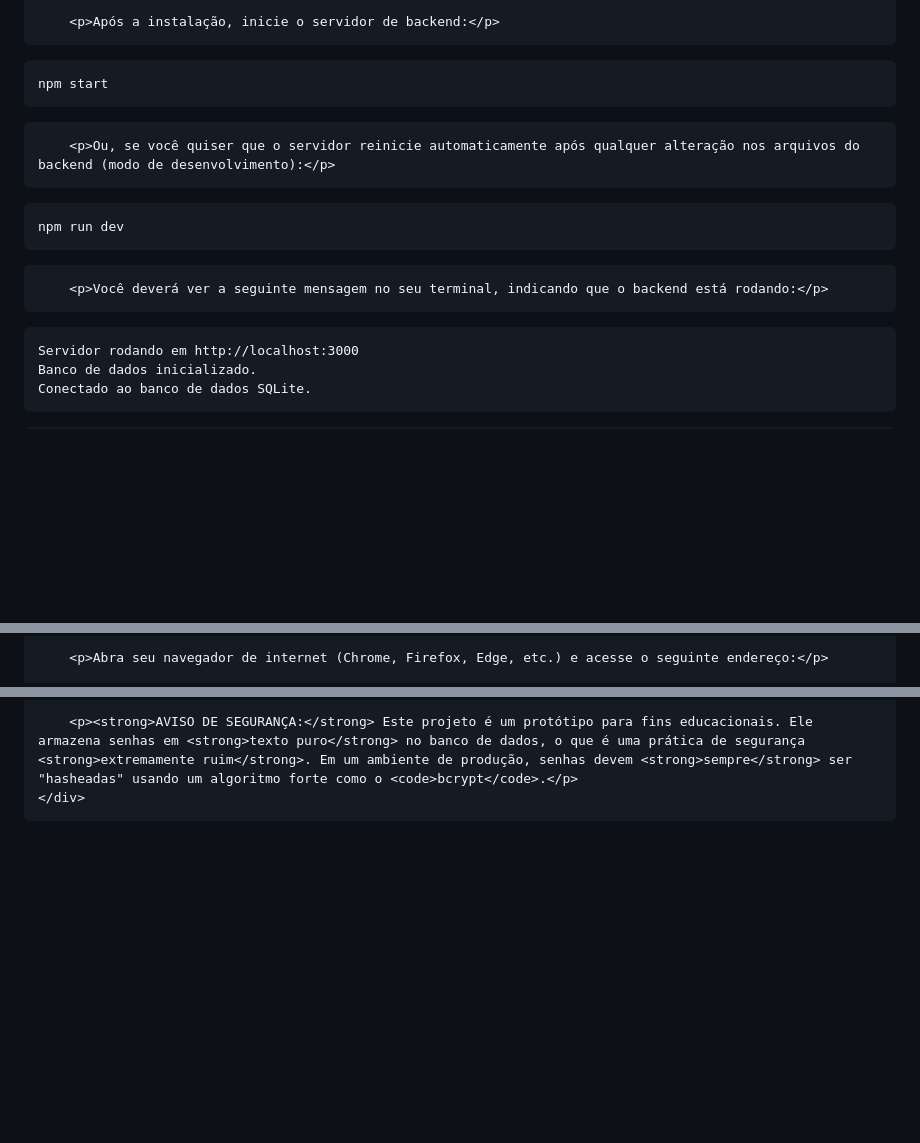
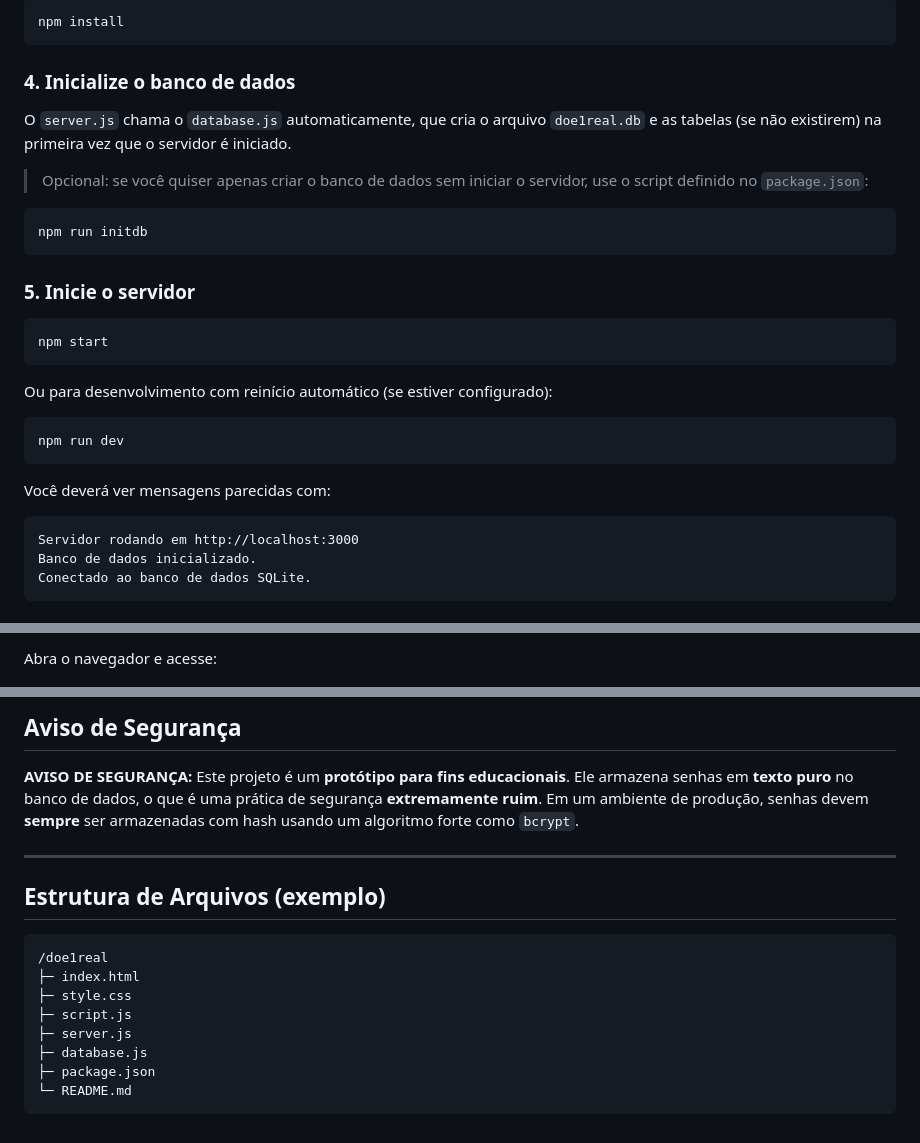
Before and after one commit to gleidsongabriel0/doe1real, a Markdown page: README.md, 3 parts joined by grey strips. Rendered like a GitHub page; blank space fills up the shorter version.

Commit message:
Refactor README.md to Markdown format
Updated README to use Markdown formatting and improved clarity.

````diff
--- a/README.md
+++ b/README.md
@@ -94,16 +71,33 @@
 
-        <p>Após a instalação, inicie o servidor de backend:</p>
+```bash
+npm install
+```
 
-<pre><code>npm start
-</code></pre>
+### 4. Inicialize o banco de dados
 
-        <p>Ou, se você quiser que o servidor reinicie automaticamente após qualquer alteração nos arquivos do backend (modo de desenvolvimento):</p>
+O `server.js` chama o `database.js` automaticamente, que cria o arquivo `doe1real.db` e as tabelas (se não existirem) na primeira vez que o servidor é iniciado.
 
-<pre><code>npm run dev
-</code></pre>
+> Opcional: se você quiser apenas criar o banco de dados sem iniciar o servidor, use o script definido no `package.json`:
 
-        <p>Você deverá ver a seguinte mensagem no seu terminal, indicando que o backend está rodando:</p>
+```bash
+npm run initdb
+```
 
-<pre><code>Servidor rodando em http://localhost:3000
+### 5. Inicie o servidor
+
+```bash
+npm start
+```
+
+Ou para desenvolvimento com reinício automático (se estiver configurado):
+
+```bash
+npm run dev
+```
+
+Você deverá ver mensagens parecidas com:
+
+```
+Servidor rodando em http://localhost:3000
 Banco de dados inicializado.
 Conectado ao banco de dados SQLite.
@@ -113,3 +107,3 @@ Conectado ao banco de dados SQLite.
 
-        <p>Abra seu navegador de internet (Chrome, Firefox, Edge, etc.) e acesse o seguinte endereço:</p>
+Abra o navegador e acesse:
 
@@ -121,5 +117,19 @@ Conectado ao banco de dados SQLite.
 
-        <p><strong>AVISO DE SEGURANÇA:</strong> Este projeto é um protótipo para fins educacionais. Ele armazena senhas em <strong>texto puro</strong> no banco de dados, o que é uma prática de segurança <strong>extremamente ruim</strong>. Em um ambiente de produção, senhas devem <strong>sempre</strong> ser "hasheadas" usando um algoritmo forte como o <code>bcrypt</code>.</p>
-    </div>
-</body>
-</html>
+## Aviso de Segurança
+
+**AVISO DE SEGURANÇA:** Este projeto é um **protótipo para fins educacionais**. Ele armazena senhas em **texto puro** no banco de dados, o que é uma prática de segurança **extremamente ruim**. Em um ambiente de produção, senhas devem **sempre** ser armazenadas com hash usando um algoritmo forte como `bcrypt`.
+
+---
+
+## Estrutura de Arquivos (exemplo)
+
+```
+/doe1real
+├─ index.html
+├─ style.css
+├─ script.js
+├─ server.js
+├─ database.js
+├─ package.json
+└─ README.md
+```
````
Also changed, not shown: other parts of README.md (+53 -74 lines).
